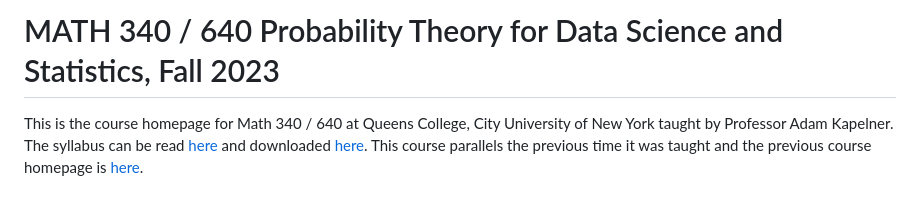
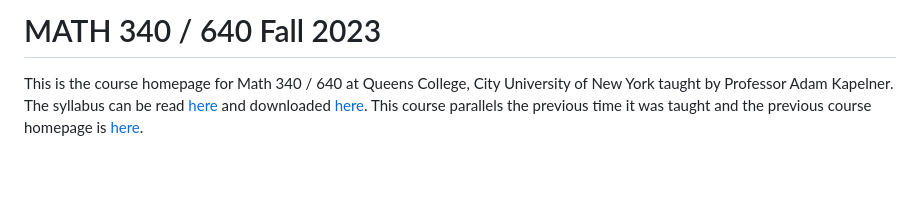
Before and after one commit to kapelner/QC_MATH_340_Fall_2023, a Markdown page: README.md, the part around the change. Drawn GitHub-style; blank space fills up the shorter version.

```diff
--- a/README.md
+++ b/README.md
@@ -1,4 +1,4 @@
-# MATH 340 / 640 Probability Theory for Data Science and Statistics, Fall 2023
+# MATH 340 / 640 Fall 2023
 
 This is the course homepage for Math 340 / 640 at Queens College, City University of New York taught by Professor Adam Kapelner. The syllabus can be read [here](https://github.com/kapelner/QC_MATH_340_Fall_2023/blob/master/syllabus/syllabus.pdf) and downloaded [here](https://raw.githubusercontent.com/kapelner/QC_MATH_340_Fall_2023/master/syllabus/syllabus.pdf). This course parallels the previous time it was taught and the previous course homepage is [here](https://github.com/kapelner/QC_Math_621_Fall_2020).
 
```
